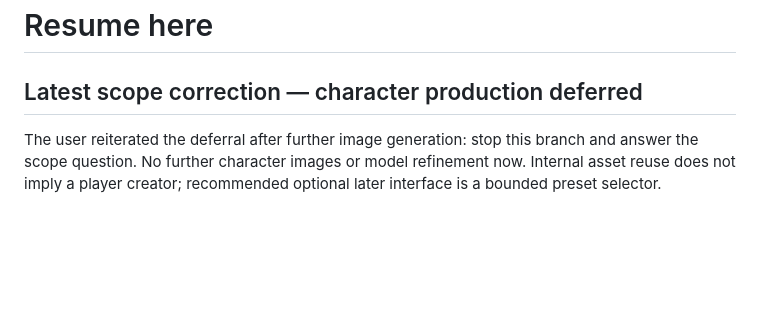
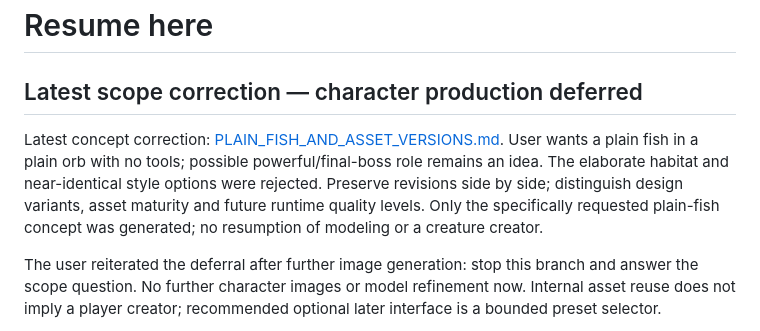
Before and after one commit to gcs2/colonybois, a Markdown page: docs/NEXT_SESSION.md, the part around the change. GitHub-like rendering; blank space fills up the shorter version.

Commit message:
Record plain fish direction and separate asset versions from runtime quality

```diff
--- a/docs/NEXT_SESSION.md
+++ b/docs/NEXT_SESSION.md
@@ -1,6 +1,8 @@
 # Resume here
 
 ## Latest scope correction — character production deferred
+
+Latest concept correction: [PLAIN_FISH_AND_ASSET_VERSIONS.md](PLAIN_FISH_AND_ASSET_VERSIONS.md). User wants a plain fish in a plain orb with no tools; possible powerful/final-boss role remains an idea. The elaborate habitat and near-identical style options were rejected. Preserve revisions side by side; distinguish design variants, asset maturity and future runtime quality levels. Only the specifically requested plain-fish concept was generated; no resumption of modeling or a creature creator.
 
 The user reiterated the deferral after further image generation: stop this branch and answer the scope question. No further character images or model refinement now. Internal asset reuse does not imply a player creator; recommended optional later interface is a bounded preset selector.
 
```
Also changed, not shown: docs/CHARACTER_CORPUS_DESIGN.md (+2 -0 lines), docs/PLAIN_FISH_AND_ASSET_VERSIONS.md (added, +15 -0 lines).
